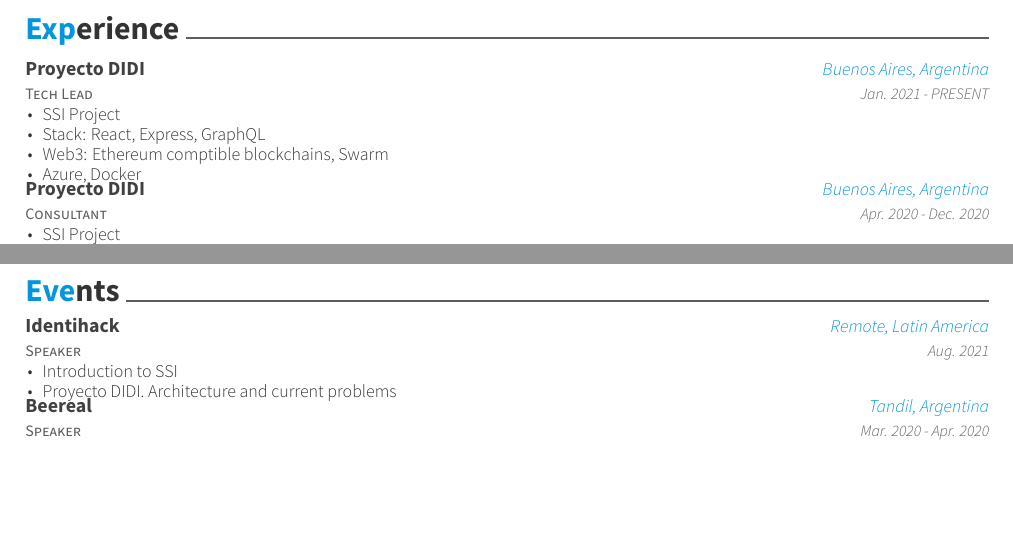
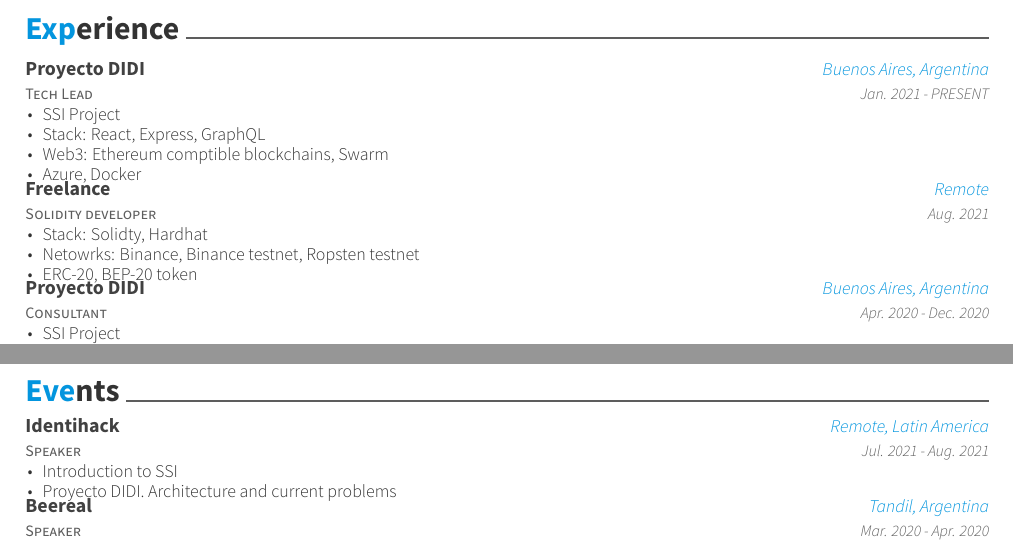
Before and after one commit to MatiasOS/cv, a LaTeX CV (eng/matias_oveja_smith.tex, which reads eng/cv-sections/experience.tex, eng/cv-sections/extras.tex): two parts of pages 1 and 2 of 2, joined at a grey line, cut so that both start at the same text, the shorter picture padded with empty space. Compiled offline with XeLaTeX.

Commit message:
Freelance and dates updates

```diff
--- a/eng/cv-sections/experience.tex
+++ b/eng/cv-sections/experience.tex
@@ -23,6 +22,18 @@
 \item {Web3: Ethereum comptible blockchains, Swarm}
 \item {Azure, Docker}
 \end{cvitems}
+}
+%------------------------------------------------
+\cventry
+{Solidity developer} % Job title
+{Freelance} % Organization
+{Remote} % Location
+{Aug. 2021} % Date(s)
+{ % Description(s) of tasks/responsibilities
+\begin{cvitems}
+\item {Stack: Solidty, Hardhat}
+\item {Netowrks: Binance, Binance testnet, Ropsten testnet}
+\item {ERC-20, BEP-20 token}\end{cvitems}
 }
 %------------------------------------------------
 \cventry
--- a/eng/cv-sections/extras.tex
+++ b/eng/cv-sections/extras.tex
@@ -11,7 +11,7 @@
 {Speaker} % Affiliation/role
 {Identihack} % Organization/group
 {Remote, Latin America} % Location
-{Aug. 2021} % Date(s)
+{Jul. 2021 - Aug. 2021} % Date(s)
 { % Description(s) of experience/contributions/knowledge
 \begin{cvitems}
 \item {Introduction to SSI}
```
Also changed, not shown: eng/matias_oveja_smith.pdf, eng/cv-sections/experience.tex (1 more changed lines).
